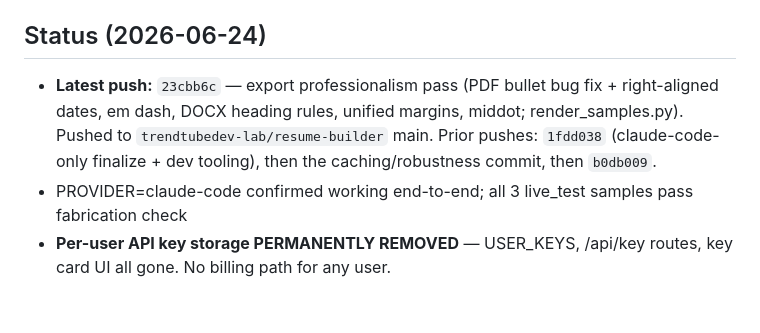
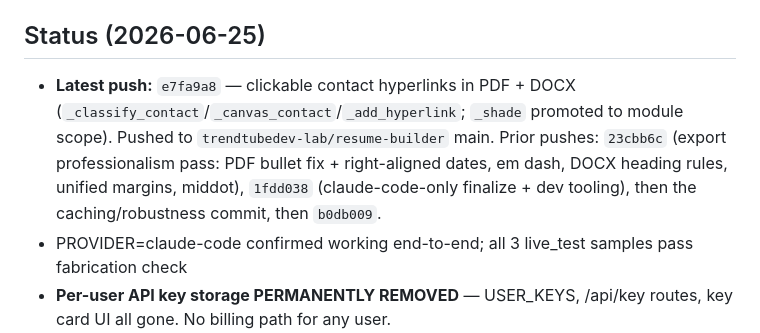
Before and after one commit to trendtubedev-lab/resume-builder, a Markdown page: MEMORY.md, the part around the change. Rendered like a GitHub page; blank space fills up the shorter version.

Commit message:
MEMORY.md: record e7fa9a8 as latest push
Co-Authored-By: Claude Opus 4.8 <noreply@anthropic.com>

```diff
--- a/MEMORY.md
+++ b/MEMORY.md
@@ -20,11 +20,13 @@ FastAPI backend + single-file HTML frontend (`app/static/index.html`). Upload 1
 - `scripts/live_test.py` — live tailoring harness (run locally only)
 - `.claude/skills/release-check/SKILL.md` — session-close ritual
 
-## Status (2026-06-24)
-- **Latest push:** `23cbb6c` — export professionalism pass (PDF bullet bug fix +
-  right-aligned dates, em dash, DOCX heading rules, unified margins, middot;
-  render_samples.py). Pushed to `trendtubedev-lab/resume-builder` main.
-  Prior pushes: `1fdd038` (claude-code-only finalize + dev tooling), then the
+## Status (2026-06-25)
+- **Latest push:** `e7fa9a8` — clickable contact hyperlinks in PDF + DOCX
+  (`_classify_contact`/`_canvas_contact`/`_add_hyperlink`; `_shade` promoted to
+  module scope). Pushed to `trendtubedev-lab/resume-builder` main.
+  Prior pushes: `23cbb6c` (export professionalism pass: PDF bullet fix +
+  right-aligned dates, em dash, DOCX heading rules, unified margins, middot),
+  `1fdd038` (claude-code-only finalize + dev tooling), then the
   caching/robustness commit, then `b0db009`.
 - PROVIDER=claude-code confirmed working end-to-end; all 3 live_test samples pass fabrication check
 - **Per-user API key storage PERMANENTLY REMOVED** — USER_KEYS, /api/key routes, key card UI all gone. No billing path for any user.
```
